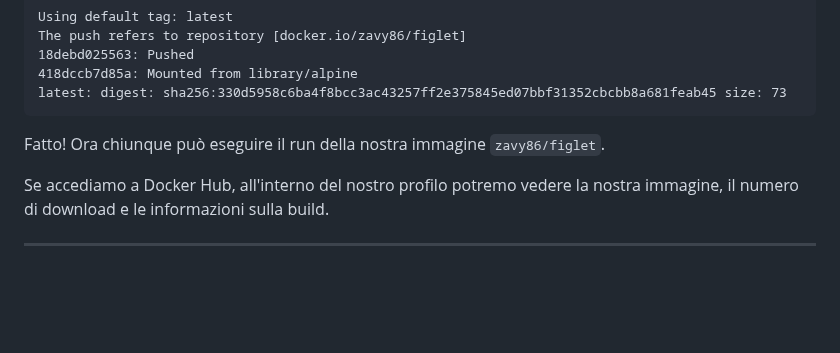
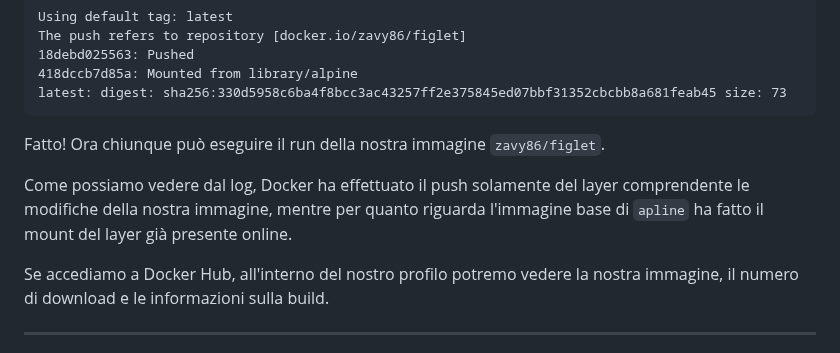
Before and after one commit to Zavy86/docker-course, a Markdown page: topics/12-images-registry/IT.md, the part around the change. Drawn GitHub-style; blank space fills up the shorter version.

Commit message:
content(IT): add explanation of Docker push behavior for image layers

```diff
--- a/topics/12-images-registry/IT.md
+++ b/topics/12-images-registry/IT.md
@@ -92,6 +92,9 @@ latest: digest: sha256:330d5958c6ba4f8bcc3ac43257ff2e375845ed07bbf31352cbcbb8a68
 
 Fatto! Ora chiunque può eseguire il run della nostra immagine `zavy86/figlet`.
 
+Come possiamo vedere dal log, Docker ha effettuato il push solamente del layer comprendente le modifiche della nostra
+immagine, mentre per quanto riguarda l'immagine base di `apline` ha fatto il mount del layer già presente online.
+
 Se accediamo a Docker Hub, all'interno del nostro profilo potremo vedere la nostra immagine, il numero di download
 e le informazioni sulla build.
 
```
